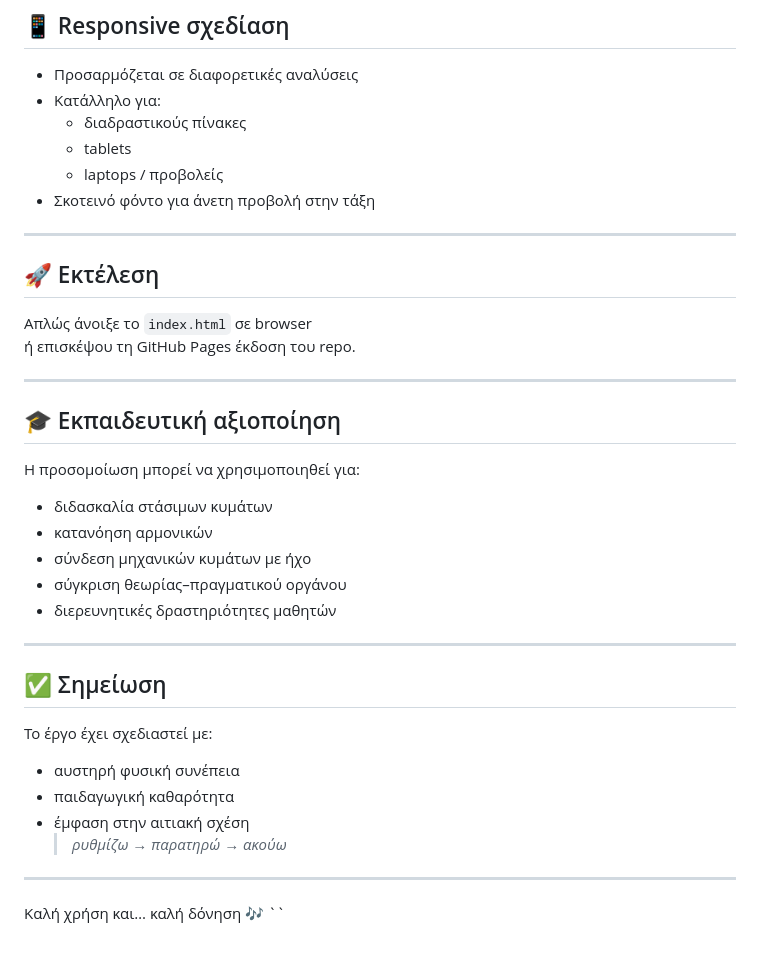
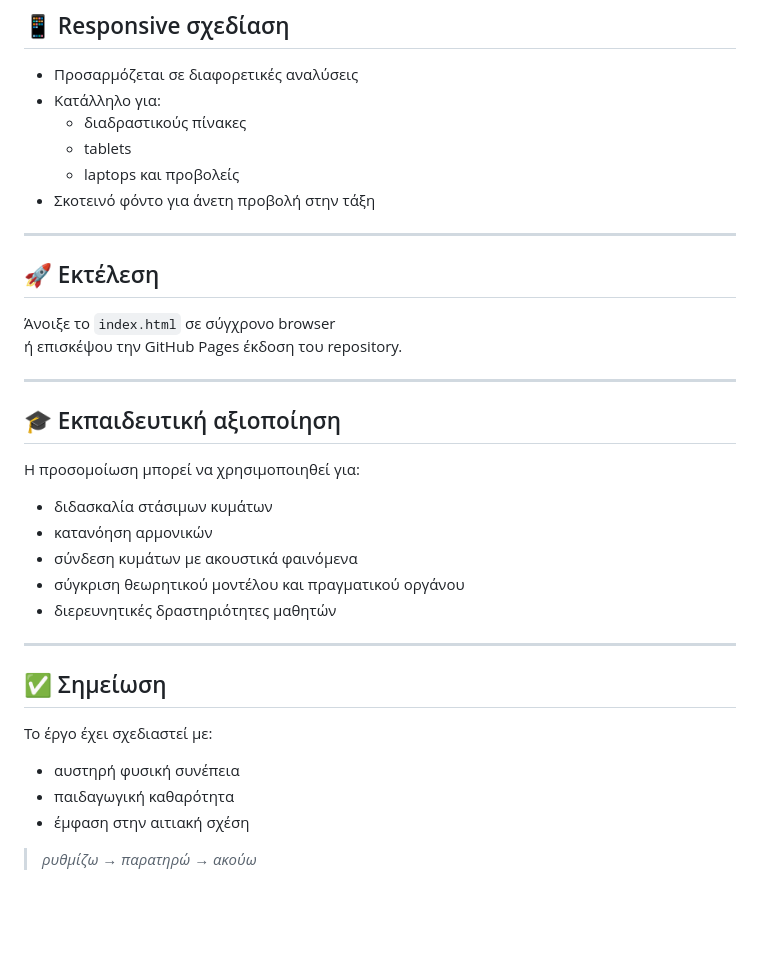
Before and after one commit to propagatorgr/stasima, a Markdown page: README.md, the part around one of its changes. GitHub-like rendering; blank space fills up the shorter version.

```diff
--- a/README.md
+++ b/README.md
@@ -86,15 +89,15 @@ f_n = \frac{n \cdot u}{2L}
 - Κατάλληλο για:
   - διαδραστικούς πίνακες
   - tablets
-  - laptops / προβολείς
+  - laptops και προβολείς
 - Σκοτεινό φόντο για άνετη προβολή στην τάξη
 
 ---
 
 ## 🚀 Εκτέλεση
 
-Απλώς άνοιξε το `index.html` σε browser
-ή επισκέψου τη GitHub Pages έκδοση του repo.
+Άνοιξε το `index.html` σε σύγχρονο browser
+ή επισκέψου την GitHub Pages έκδοση του repository.
 
 ---
 
@@ -104,8 +107,8 @@ f_n = \frac{n \cdot u}{2L}
 
 - διδασκαλία στάσιμων κυμάτων
 - κατανόηση αρμονικών
-- σύνδεση μηχανικών κυμάτων με ήχο
-- σύγκριση θεωρίας–πραγματικού οργάνου
+- σύνδεση κυμάτων με ακουστικά φαινόμενα
+- σύγκριση θεωρητικού μοντέλου και πραγματικού οργάνου
 - διερευνητικές δραστηριότητες μαθητών
 
 ---
@@ -113,12 +116,9 @@ f_n = \frac{n \cdot u}{2L}
 ## ✅ Σημείωση
 
 Το έργο έχει σχεδιαστεί με:
+
 - αυστηρή φυσική συνέπεια
 - παιδαγωγική καθαρότητα
 - έμφαση στην αιτιακή σχέση
-  > *ρυθμίζω → παρατηρώ → ακούω*
 
----
-
-Καλή χρήση και… καλή δόνηση 🎶
-``
+> *ρυθμίζω → παρατηρώ → ακούω*
```
Also changed, not shown: other parts of README.md (+29 -26 lines).
